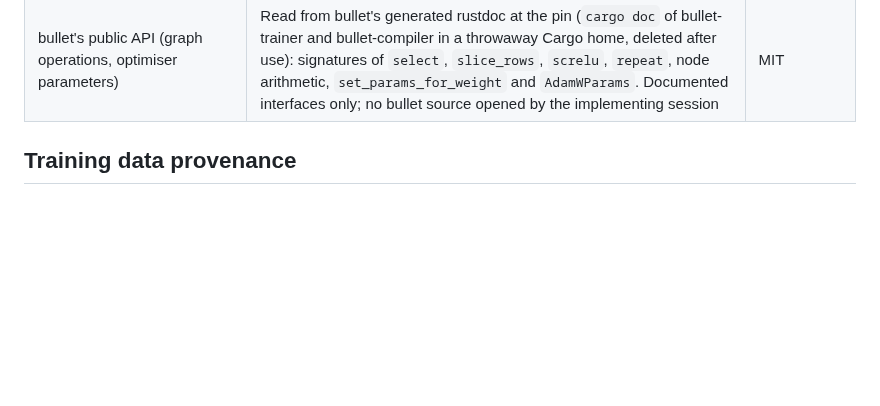
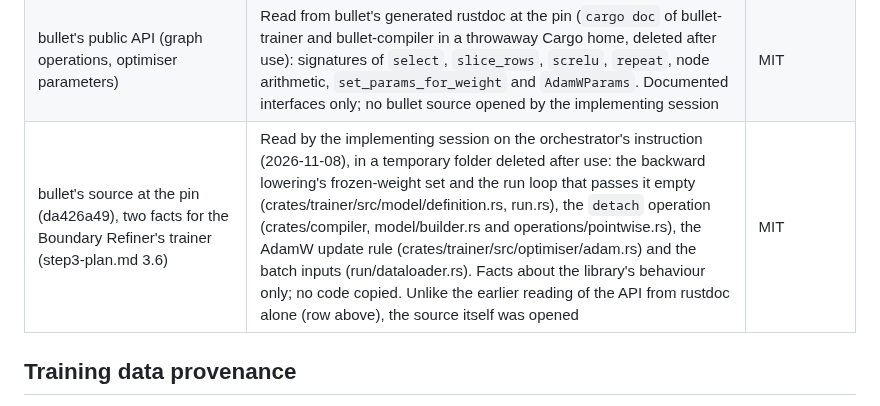
Before and after one commit to BOSSDOTCOM/fork, a Markdown page: docs/ORIGINALITY.md, the part around the change. Rendered like a GitHub page; blank space fills up the shorter version.

Commit message:
Docs: idea 59 step 3's trainer question settled from bullet's source: frozen base by detach, per-sample weights in the graph
Plan 3.6's UNVERIFIED point, settled from bullet's source at the pin
(da426a49; read on the orchestrator's instruction in a temporary folder,
deleted after; ORIGINALITY.md records it, unlike the earlier rustdoc-only
reading):
- frozen tensors are not exposed (the backward lowering's frozen set
  exists, but the run loop always passes it empty and expects a gradient
  per weight); they are reached exactly by `detach()` on the base's
  outputs (zero gradient) plus decay 0 and a holding clip range through
  `set_params_for_weight`, under which the pinned AdamW update leaves a
  weight bit for bit unchanged;
- per-sample loss weights have no built-in but are expressible: a named
  per-sample dense input multiplying each sample's squared error before
  the batch sum; whether it compiles for batched one-wide nodes is
  UNVERIFIED until the refiner architecture's first build (resampling
  stays the fallback).

Docs only. Bench unchanged: 14,149,617 / 1cb0717f040c294d.

Co-Authored-By: Claude Opus 5.5 <noreply@anthropic.com>

```diff
--- a/docs/ORIGINALITY.md
+++ b/docs/ORIGINALITY.md
@@ -378,6 +378,7 @@ converter and inference code are Fork's own.
 | **XGR-512's side lanes and king mirroring** | XGR's linear output lanes follow Stockfish's former PSQT accumulator in concept (credited, as the design screen of 2026-10-28 asked); the net file stores the 3 lanes used, not the design's 8 (the screen of 2026-10-30 found 8 per-feature lanes in Stockfish 14-19). Every bake-off design mirrors left-right so the own king stands on files e-h; the screen found the same convention in Stockfish 15 on (bullet's mirrored input type uses the same flip) | Credited concept |
 | **XGR's exposure rule and plane** (XGR-512, S512+X; reused by idea 59's refiner) | A non-king piece is exposed when an enemy piece of a lower class attacks it, or when it is attacked and undefended: two textbook notions joined (the Chess Programming Wiki's hanging piece, and the threat from a lesser piece), encoded as Fork's own 640-row plane of exposed pieces (side x type x square) beside the piece rows. The originality-checker's screen of 2026-11-08 (Stockfish master/19 and sf_6 to sf_15, Ethereal, Berserk, Weiss; by role only, no values recorded) found no network input that flags each piece this way. Related, credited at concept level: attacker-victim threat inputs (Stockfish's Full_Threats, Berserk's current threat inputs; the idea 41 row); cumulative lesser-attacker sets used for move ordering (the Stockfish and Berserk move pickers); hand-crafted hanging and threat terms (Stockfish's classical evaluation, Ethereal, Weiss). The class order pawn < minor < rook < queen < king is the generic value order (also in those move pickers); 640, 320, the 10-input factoriser and the 30-piece bound are derived. The names (exposed_pieces, add_exposure_rows, xgr_output) do not match. Not screened: the Rust and Python copies line by line (DESIGN.md says they implement the same features) | Fork's design, related concepts credited |
 | bullet's public API (graph operations, optimiser parameters) | Read from bullet's generated rustdoc at the pin (`cargo doc` of bullet-trainer and bullet-compiler in a throwaway Cargo home, deleted after use): signatures of `select`, `slice_rows`, `screlu`, `repeat`, node arithmetic, `set_params_for_weight` and `AdamWParams`. Documented interfaces only; no bullet source opened by the implementing session | MIT |
+| bullet's source at the pin (da426a49), two facts for the Boundary Refiner's trainer (step3-plan.md 3.6) | Read by the implementing session on the orchestrator's instruction (2026-11-08), in a temporary folder deleted after use: the backward lowering's frozen-weight set and the run loop that passes it empty (crates/trainer/src/model/definition.rs, run.rs), the `detach` operation (crates/compiler, model/builder.rs and operations/pointwise.rs), the AdamW update rule (crates/trainer/src/optimiser/adam.rs) and the batch inputs (run/dataloader.rs). Facts about the library's behaviour only; no code copied. Unlike the earlier reading of the API from rustdoc alone (row above), the source itself was opened | MIT |
 
 ## Training data provenance
 
```
Also changed, not shown: 1 other file.
